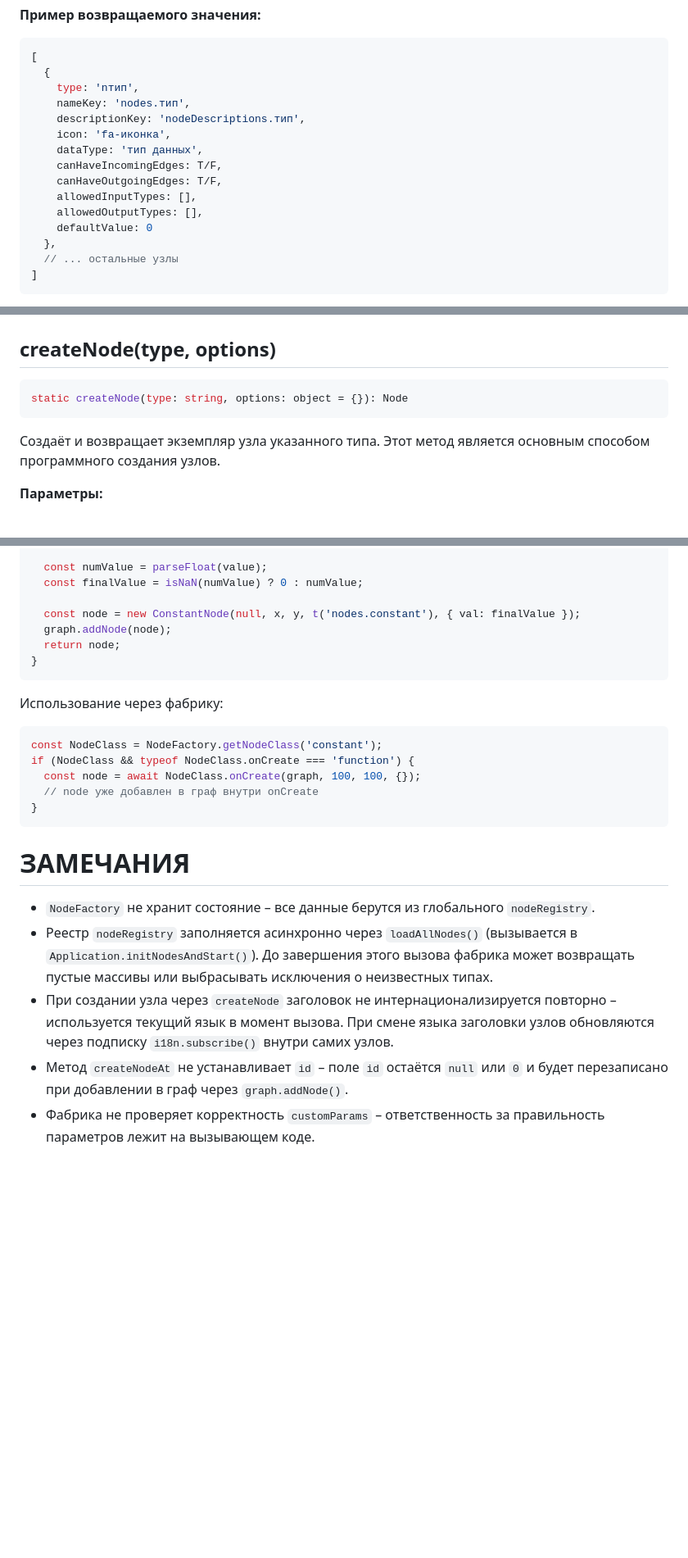
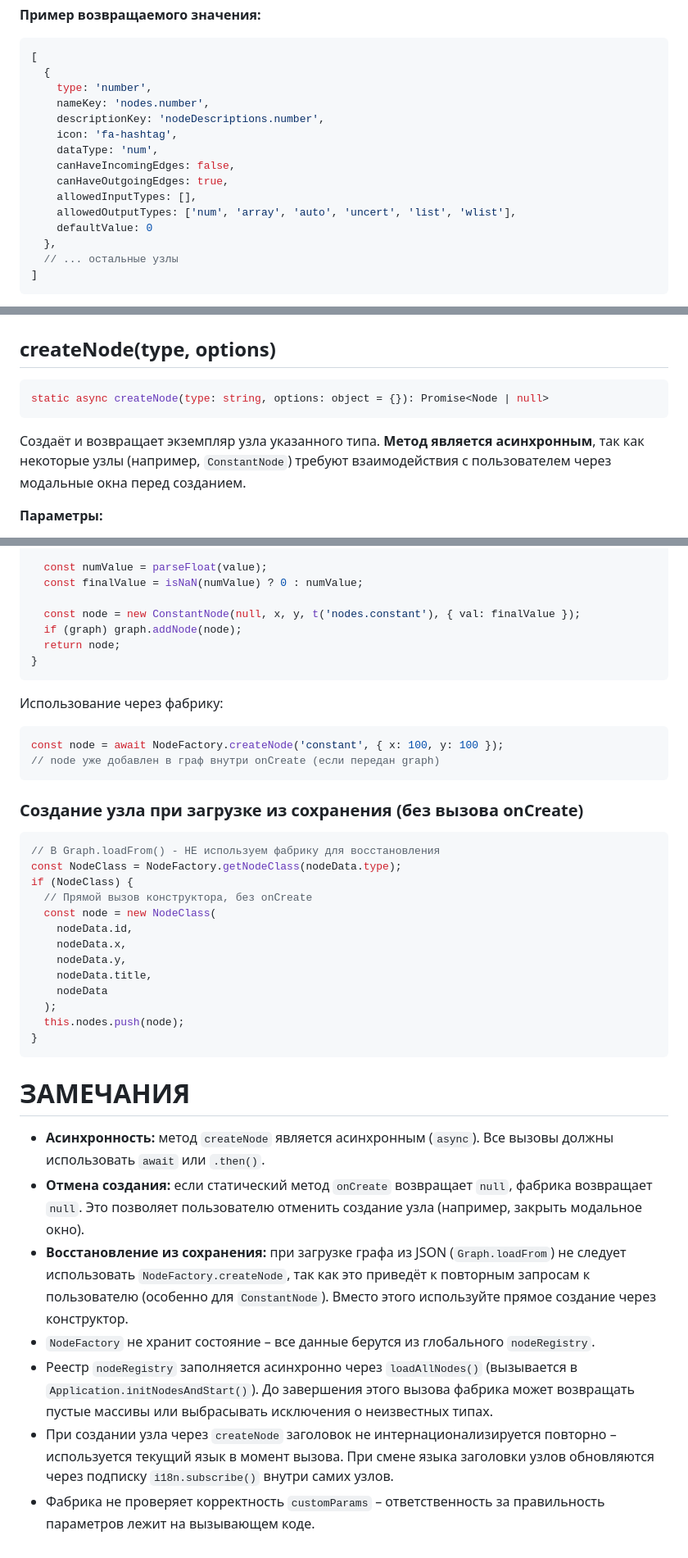
Before and after one commit to inzexg-coder/Amenodes, a Markdown page: docs/nodes-class/NodeFactory.md, 3 parts joined by grey strips. Shown at 82% size. Rendered like a GitHub page; blank space fills up the shorter version.

````diff
--- a/docs/nodes-class/NodeFactory.md
+++ b/docs/nodes-class/NodeFactory.md
@@ -50,15 +50,15 @@ static getAvailableNodeTypes(): Array<object>
 ```javascript
 [
   {
-    type: 'nтип',
-    nameKey: 'nodes.тип',
-    descriptionKey: 'nodeDescriptions.тип',
-    icon: 'fa-иконка',
-    dataType: 'тип данных',
-    canHaveIncomingEdges: T/F,
-    canHaveOutgoingEdges: T/F,
+    type: 'number',
+    nameKey: 'nodes.number',
+    descriptionKey: 'nodeDescriptions.number',
+    icon: 'fa-hashtag',
+    dataType: 'num',
+    canHaveIncomingEdges: false,
+    canHaveOutgoingEdges: true,
     allowedInputTypes: [],
-    allowedOutputTypes: [],
+    allowedOutputTypes: ['num', 'array', 'auto', 'uncert', 'list', 'wlist'],
     defaultValue: 0
   },
   // ... остальные узлы
@@ -133,10 +133,10 @@ if (NumberClass && typeof NumberClass.onCreate === 'function') {
 ## createNode(type, options)
 
 ```javascript
-static createNode(type: string, options: object = {}): Node
+static async createNode(type: string, options: object = {}): Promise<Node | null>
 ```
 
-Создаёт и возвращает экземпляр узла указанного типа. Этот метод является основным способом программного создания узлов.
+Создаёт и возвращает экземпляр узла указанного типа. **Метод является асинхронным**, так как некоторые узлы (например, `ConstantNode`) требуют взаимодействия с пользователем через модальные окна перед созданием.
 
 **Параметры:**
 
@@ -272,7 +297,7 @@ static async onCreate(graph, x, y, options = {}) {
   const finalValue = isNaN(numValue) ? 0 : numValue;
 
   const node = new ConstantNode(null, x, y, t('nodes.constant'), { val: finalValue });
-  graph.addNode(node);
+  if (graph) graph.addNode(node);
   return node;
 }
 ```
@@ -280,17 +305,34 @@ static async onCreate(graph, x, y, options = {}) {
 Использование через фабрику:
 
 ```javascript
-const NodeClass = NodeFactory.getNodeClass('constant');
-if (NodeClass && typeof NodeClass.onCreate === 'function') {
-  const node = await NodeClass.onCreate(graph, 100, 100, {});
-  // node уже добавлен в граф внутри onCreate
+const node = await NodeFactory.createNode('constant', { x: 100, y: 100 });
+// node уже добавлен в граф внутри onCreate (если передан graph)
+```
+
+### Создание узла при загрузке из сохранения (без вызова onCreate)
+
+```javascript
+// В Graph.loadFrom() - НЕ используем фабрику для восстановления
+const NodeClass = NodeFactory.getNodeClass(nodeData.type);
+if (NodeClass) {
+  // Прямой вызов конструктора, без onCreate
+  const node = new NodeClass(
+    nodeData.id,
+    nodeData.x,
+    nodeData.y,
+    nodeData.title,
+    nodeData
+  );
+  this.nodes.push(node);
 }
 ```
 
 # ЗАМЕЧАНИЯ
 
+- **Асинхронность:** метод `createNode` является асинхронным (`async`). Все вызовы должны использовать `await` или `.then()`.
+- **Отмена создания:** если статический метод `onCreate` возвращает `null`, фабрика возвращает `null`. Это позволяет пользователю отменить создание узла (например, закрыть модальное окно).
+- **Восстановление из сохранения:** при загрузке графа из JSON (`Graph.loadFrom`) не следует использовать `NodeFactory.createNode`, так как это приведёт к повторным запросам к пользователю (особенно для `ConstantNode`). Вместо этого используйте прямое создание через конструктор.
 - `NodeFactory` не хранит состояние – все данные берутся из глобального `nodeRegistry`.
 - Реестр `nodeRegistry` заполняется асинхронно через `loadAllNodes()` (вызывается в `Application.initNodesAndStart()`). До завершения этого вызова фабрика может возвращать пустые массивы или выбрасывать исключения о неизвестных типах.
 - При создании узла через `createNode` заголовок не интернационализируется повторно – используется текущий язык в момент вызова. При смене языка заголовки узлов обновляются через подписку `i18n.subscribe()` внутри самих узлов.
-- Метод `createNodeAt` не устанавливает `id` – поле `id` остаётся `null` или `0` и будет перезаписано при добавлении в граф через `graph.addNode()`.
 - Фабрика не проверяет корректность `customParams` – ответственность за правильность параметров лежит на вызывающем коде.
````
Also changed, not shown: other parts of docs/nodes-class/NodeFactory.md (+38 -13 lines).
